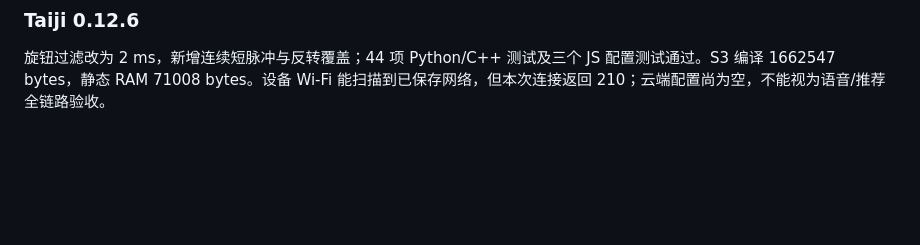
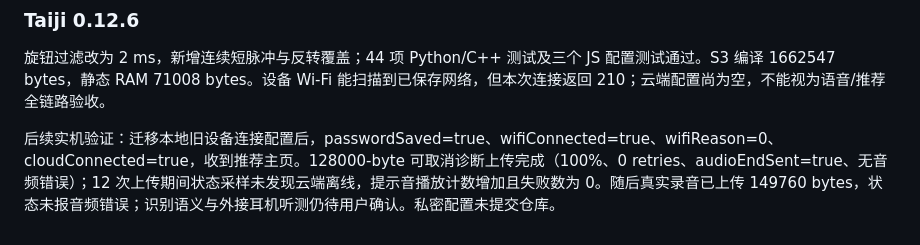
Before and after one commit to castoryan-looper/codex-pocket, a Markdown page: VALIDATION.md, the part around the change. GitHub-like rendering; blank space fills up the shorter version.

```diff
--- a/VALIDATION.md
+++ b/VALIDATION.md
@@ -113,3 +113,5 @@ COM12 实测芯片为 ESP32-S3、16 MB Flash / 8 MB PSRAM。先读取完整 16 M
 ### Taiji 0.12.6
 
 旋钮过滤改为 2 ms，新增连续短脉冲与反转覆盖；44 项 Python/C++ 测试及三个 JS 配置测试通过。S3 编译 1662547 bytes，静态 RAM 71008 bytes。设备 Wi-Fi 能扫描到已保存网络，但本次连接返回 210；云端配置尚为空，不能视为语音/推荐全链路验收。
+
+后续实机验证：迁移本地旧设备连接配置后，passwordSaved=true、wifiConnected=true、wifiReason=0、cloudConnected=true，收到推荐主页。128000-byte 可取消诊断上传完成（100%、0 retries、audioEndSent=true、无音频错误）；12 次上传期间状态采样未发现云端离线，提示音播放计数增加且失败数为 0。随后真实录音已上传 149760 bytes，状态未报音频错误；识别语义与外接耳机听测仍待用户确认。私密配置未提交仓库。
```
Also changed, not shown: devices/taiji-knob-32/README.md (+1 -1 lines).
